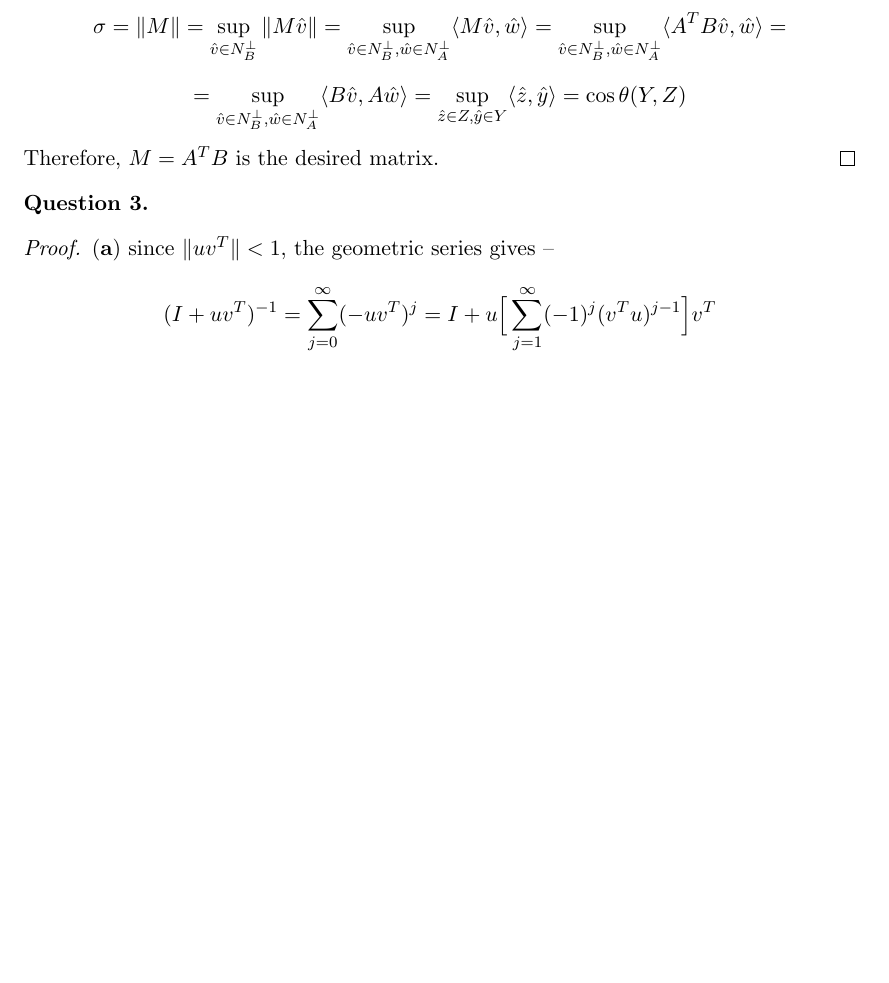
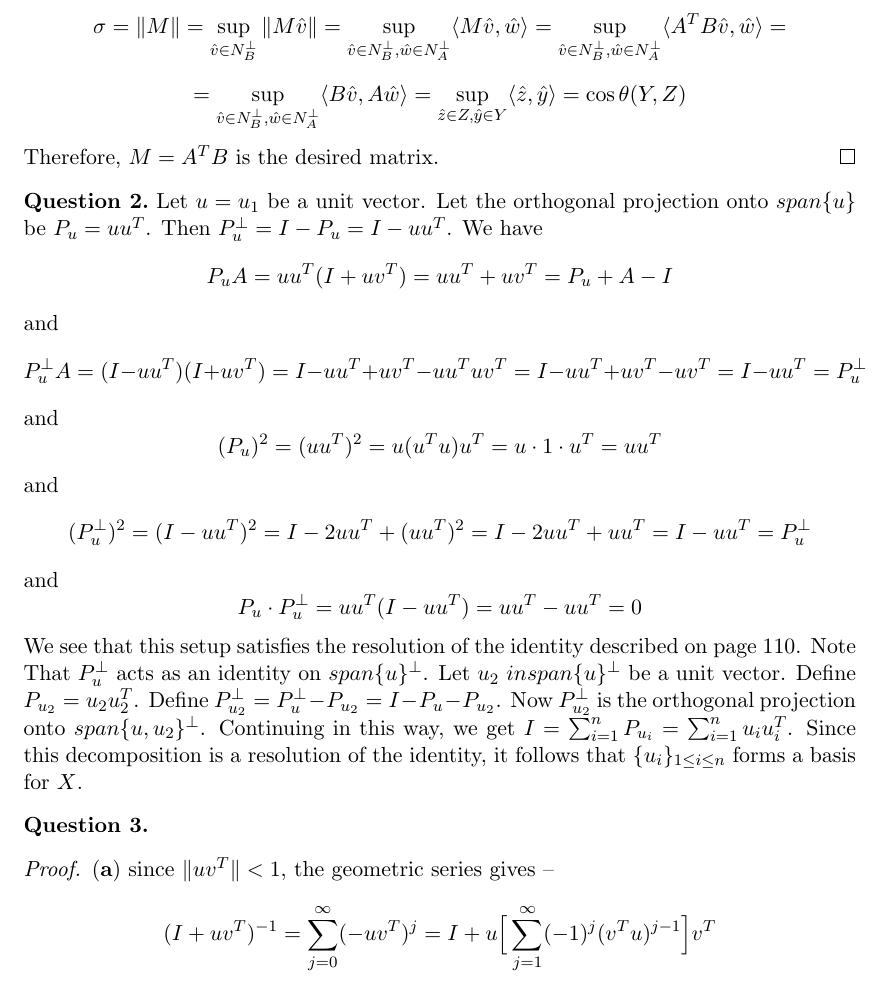
Before and after one commit to dansok/Mathematics, a LaTeX problem sheet (linear-algebra-2/hw12.tex): part of page 2 of 3 before the commit and part of page 2 of 4 after it, cut so that both start at the same text, the shorter picture padded with empty space. Compiled offline with pdfLaTeX.

Commit message:
Update hw12.tex

```diff
--- a/linear-algebra-2/hw12.tex
+++ b/linear-algebra-2/hw12.tex
@@ -92,6 +92,21 @@ $$\sigma = \|M\| = \sup_{\hat{v} \in N_B^{\perp}} \|M\hat{v}\| = \sup_{\hat{v} \
 Therefore, $M = A^TB$ is the desired matrix.
 \end{proof}
 
+\begin{question}[2]
+Let $u = u_1$ be a unit vector. Let the orthogonal projection onto $span\{u\}$ be $P_u = uu^T$. Then $P_u^{\perp} = I - P_u = I - uu^T$. We have
+$$P_u A = uu^T(I + uv^T) = uu^T + uv^T = P_u + A - I$$
+and
+$$P_u^{\perp} A = (I - uu^T)(I + uv^T) = I - uu^T + uv^T - uu^Tuv^T = I - uu^T + uv^T - uv^T = I - uu^T = P_u^{\perp}$$
+and
+$$(P_u)^2 = (uu^T)^2 = u(u^Tu)u^T = u \cdot 1 \cdot u^T = uu^T$$
+and
+$$(P_u^{\perp})^2 = (I - uu^T)^2 = I - 2uu^T + (uu^T)^2 = I - 2uu^T + uu^T = I - uu^T = P_u^{\perp}$$
+and
+$$P_u \cdot P_u^{\perp} = uu^T(I - uu^T) = uu^T - uu^T = 0$$
+We see that this setup satisfies the resolution of the identity described on page $110$.
+Note That $P_u^{\perp}$ acts as an identity on $span\{u\}^{\perp}$. Let $u_2 \ in span\{u\}^{\perp}$ be a unit vector. Define $P_{u_2} = u_2 u_2^T$. Define $P_{u_2}^{\perp} = P_{u}^{\perp} - P_{u_2} = I - P_u - P_{u_2}$. Now $P_{u_2}^{\perp}$ is the orthogonal projection onto $span\{u, u_2\}^{\perp}$. Continuing in this way, we get $I = \sum_{i=1}^n P_{u_i} = \sum_{i=1}^n u_i u_i^T$. Since this decomposition is a resolution of the identity, it follows that $\{u_i\}_{1 \le i \le n}$ forms a basis for $X$.
+\end{question}
+
 \begin{question}[3]
 \end{question}
 \begin{proof}
```
